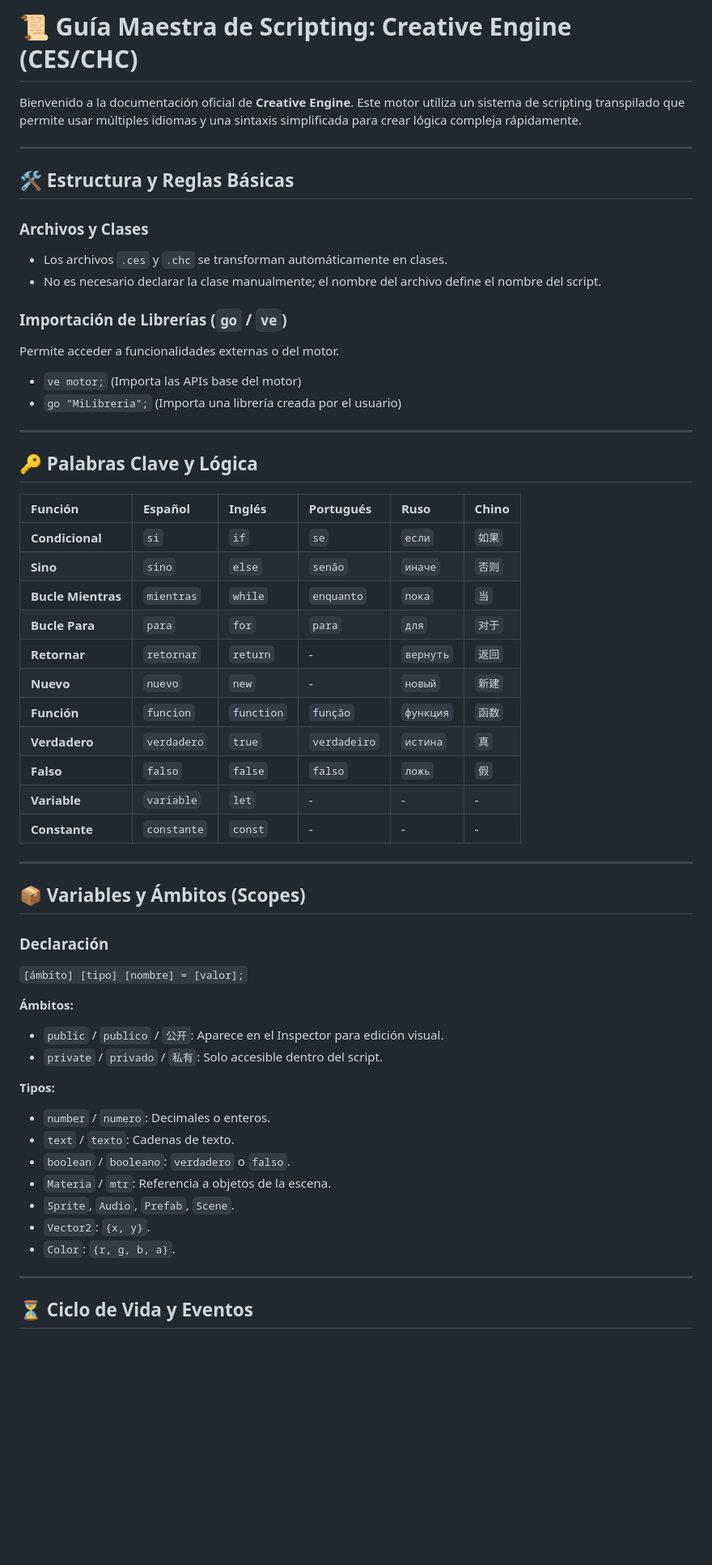
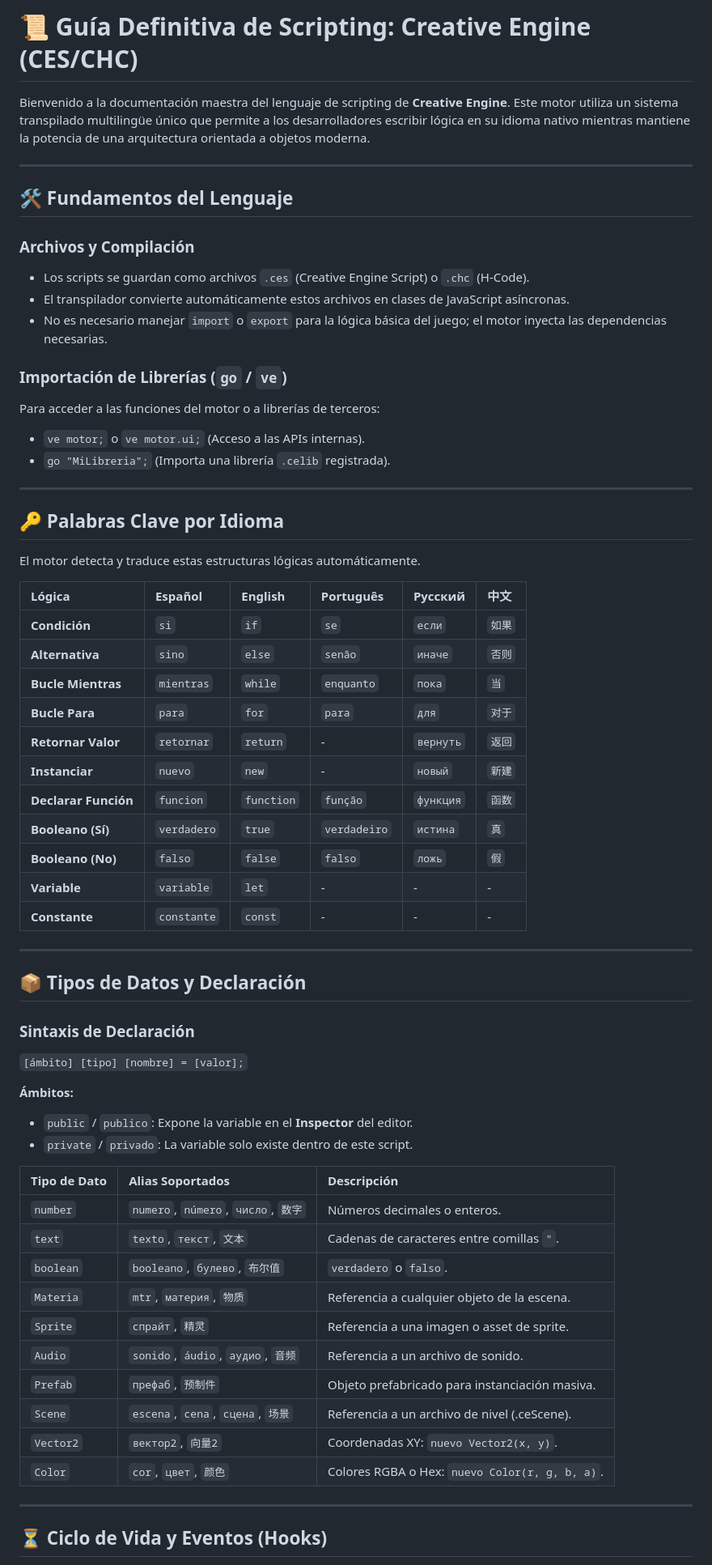
Before and after one commit to CarleyInteractiveStudio/Creative-Engine-Beta, a Markdown page: Assets/DOCUMENTACION_SCRIPTING.md, the part around one of its changes. Shown at 81% size. Drawn GitHub-style; blank space fills up the shorter version.

```diff
--- a/Assets/DOCUMENTACION_SCRIPTING.md
+++ b/Assets/DOCUMENTACION_SCRIPTING.md
@@ -1,59 +1,66 @@
-# 📜 Guía Maestra de Scripting: Creative Engine (CES/CHC)
+# 📜 Guía Definitiva de Scripting: Creative Engine (CES/CHC)
 
-Bienvenido a la documentación oficial de **Creative Engine**. Este motor utiliza un sistema de scripting transpilado que permite usar múltiples idiomas y una sintaxis simplificada para crear lógica compleja rápidamente.
+Bienvenido a la documentación maestra del lenguaje de scripting de **Creative Engine**. Este motor utiliza un sistema transpilado multilingüe único que permite a los desarrolladores escribir lógica en su idioma nativo mientras mantiene la potencia de una arquitectura orientada a objetos moderna.
 
 ---
 
-## 🛠️ Estructura y Reglas Básicas
+## 🛠️ Fundamentos del Lenguaje
 
-### Archivos y Clases
-- Los archivos `.ces` y `.chc` se transforman automáticamente en clases.
-- No es necesario declarar la clase manualmente; el nombre del archivo define el nombre del script.
+### Archivos y Compilación
+- Los scripts se guardan como archivos `.ces` (Creative Engine Script) o `.chc` (H-Code).
+- El transpilador convierte automáticamente estos archivos en clases de JavaScript asíncronas.
+- No es necesario manejar `import` o `export` para la lógica básica del juego; el motor inyecta las dependencias necesarias.
 
 ### Importación de Librerías (`go` / `ve`)
-Permite acceder a funcionalidades externas o del motor.
-- `ve motor;` (Importa las APIs base del motor)
-- `go "MiLibreria";` (Importa una librería creada por el usuario)
+Para acceder a las funciones del motor o a librerías de terceros:
+- `ve motor;` o `ve motor.ui;` (Acceso a las APIs internas).
+- `go "MiLibreria";` (Importa una librería `.celib` registrada).
 
 ---
 
-## 🔑 Palabras Clave y Lógica
+## 🔑 Palabras Clave por Idioma
 
-| Función | Español | Inglés | Portugués | Ruso | Chino |
+El motor detecta y traduce estas estructuras lógicas automáticamente.
+
+| Lógica | Español | English | Português | Русский | 中文 |
 | :--- | :--- | :--- | :--- | :--- | :--- |
-| **Condicional** | `si` | `if` | `se` | `если` | `如果` |
-| **Sino** | `sino` | `else` | `senão` | `иначе` | `否则` |
+| **Condición** | `si` | `if` | `se` | `если` | `如果` |
+| **Alternativa** | `sino` | `else` | `senão` | `иначе` | `否则` |
 | **Bucle Mientras** | `mientras` | `while` | `enquanto` | `пока` | `当` |
 | **Bucle Para** | `para` | `for` | `para` | `для` | `对于` |
-| **Retornar** | `retornar` | `return` | - | `вернуть` | `返回` |
-| **Nuevo** | `nuevo` | `new` | - | `новый` | `新建` |
-| **Función** | `funcion` | `function` | `função` | `функция` | `函数` |
-| **Verdadero** | `verdadero` | `true` | `verdadeiro` | `истина` | `真` |
-| **Falso** | `falso` | `false` | `falso` | `ложь` | `假` |
+| **Retornar Valor** | `retornar` | `return` | - | `вернуть` | `返回` |
+| **Instanciar** | `nuevo` | `new` | - | `новый` | `新建` |
+| **Declarar Función** | `funcion` | `function` | `função` | `функция` | `函数` |
+| **Booleano (Sí)** | `verdadero` | `true` | `verdadeiro` | `истина` | `真` |
+| **Booleano (No)** | `falso` | `false` | `falso` | `ложь` | `假` |
 | **Variable** | `variable` | `let` | - | - | - |
 | **Constante** | `constante` | `const` | - | - | - |
 
 ---
 
-## 📦 Variables y Ámbitos (Scopes)
+## 📦 Tipos de Datos y Declaración
 
-### Declaración
+### Sintaxis de Declaración
 `[ámbito] [tipo] [nombre] = [valor];`
 
 **Ámbitos:**
-- `public` / `publico` / `公开`: Aparece en el Inspector para edición visual.
-- `private` / `privado` / `私有`: Solo accesible dentro del script.
+- `public` / `publico`: Expone la variable en el **Inspector** del editor.
+- `private` / `privado`: La variable solo existe dentro de este script.
 
-**Tipos:**
-- `number` / `numero`: Decimales o enteros.
-- `text` / `texto`: Cadenas de texto.
-- `boolean` / `booleano`: `verdadero` o `falso`.
-- `Materia` / `mtr`: Referencia a objetos de la escena.
-- `Sprite`, `Audio`, `Prefab`, `Scene`.
-- `Vector2`: `{x, y}`.
-- `Color`: `{r, g, b, a}`.
+| Tipo de Dato | Alias Soportados | Descripción |
+| :--- | :--- | :--- |
+| `number` | `numero`, `número`, `число`, `数字` | Números decimales o enteros. |
+| `text` | `texto`, `текст`, `文本` | Cadenas de caracteres entre comillas `"`. |
+| `boolean` | `booleano`, `булево`, `布尔值` | `verdadero` o `falso`. |
+| `Materia` | `mtr`, `материя`, `物质` | Referencia a cualquier objeto de la escena. |
+| `Sprite` | `спрайт`, `精灵` | Referencia a una imagen o asset de sprite. |
+| `Audio` | `sonido`, `áudio`, `аудио`, `音频` | Referencia a un archivo de sonido. |
+| `Prefab` | `префаб`, `预制件` | Objeto prefabricado para instanciación masiva. |
+| `Scene` | `escena`, `cena`, `сцена`, `场景` | Referencia a un archivo de nivel (.ceScene). |
+| `Vector2` | `вектор2`, `向量2` | Coordenadas XY: `nuevo Vector2(x, y)`. |
+| `Color` | `cor`, `цвет`, `颜色` | Colores RGBA o Hex: `nuevo Color(r, g, b, a)`. |
 
 ---
 
-## ⏳ Ciclo de Vida y Eventos
+## ⏳ Ciclo de Vida y Eventos (Hooks)
 
```
Also changed, not shown: other parts of Assets/DOCUMENTACION_SCRIPTING.md (+64 -60 lines), Assets/DOCUMENTACION_COMPONENTES.md (+106 -85 lines).
